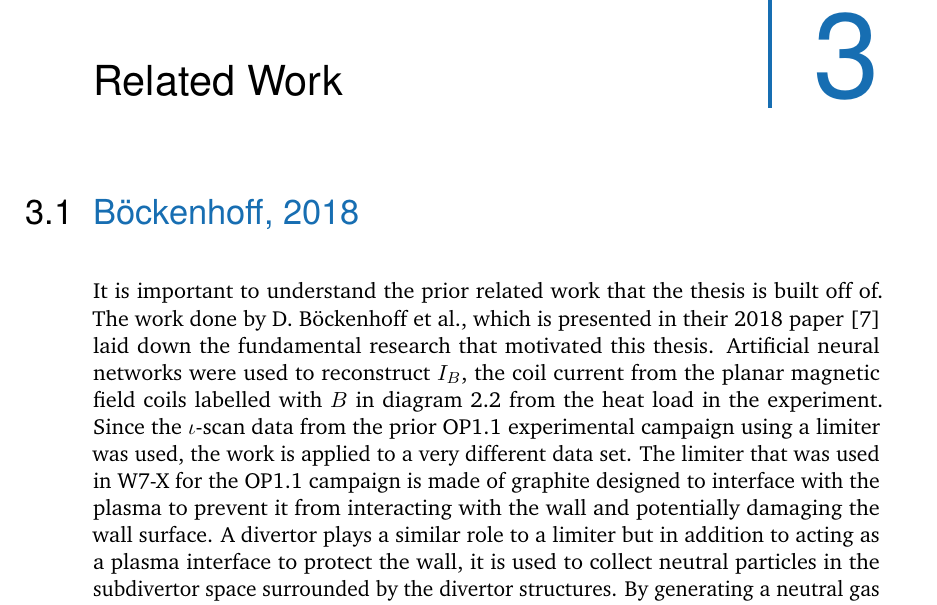
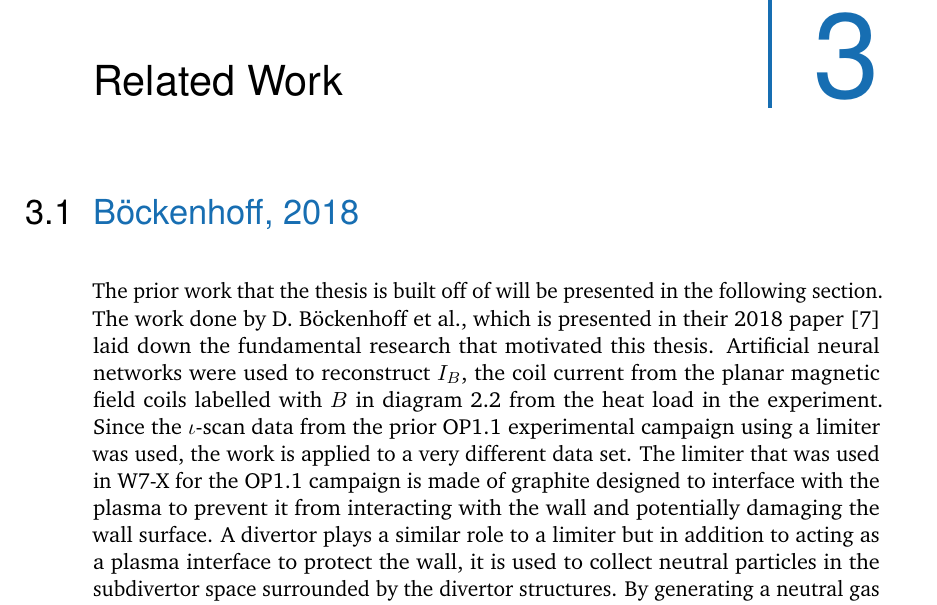
Before and after one commit to natephysics/thesis, a LaTeX thesis (my-thesis.tex, which reads content/chapter-related-work.tex): part of page 17 of 48, cut so that both start at the same text. Compiled offline with pdfLaTeX.

Commit message:
Hopefully, final changes

```diff
--- a/content/chapter-related-work.tex
+++ b/content/chapter-related-work.tex
@@ -4,7 +4,7 @@
 \label{sec:related}
 
 \section{Böckenhoff, 2018}
-It is important to understand the prior related work that the thesis is built off of. The work done by D. Böckenhoff et al., which is presented in their 2018 paper \cite{Böckenhoff_2018} laid down the fundamental research that motivated this thesis. Artificial neural networks were used to reconstruct $I_B$, the coil current from the planar magnetic field coils labelled with $B$ in diagram \ref{fig:3} from the heat load in the experiment. Since the $\iota$-scan data from the prior OP1.1 experimental campaign using a limiter was used, the work is applied to a very different data set. The limiter that was used in W7-X for the OP1.1 campaign is made of graphite designed to interface with the plasma to prevent it from interacting with the wall and potentially damaging the wall surface. A divertor plays a similar role to a limiter but in addition to acting as a plasma interface to protect the wall, it is used to collect neutral particles in the subdivertor space surrounded by the divertor structures. By generating a neutral gas pressure in the subdivertor space that can be up to two orders of magnitude higher than in the midplane, particle exhaust using different types of vacuum pumps can be significantly increased compared to the limiter case. Because of the additional function of the divertor, the form of the divertor used in the OP1.2 data is different  from the one in OP1.1 (see figure \ref{fig:limiter-divertor}). As an additional note: the OP2 experimental campaign will include a water cooled divertor, which can impact the heat load recorded by the thermal cameras.
+The prior work that the thesis is built off of will be presented in the following section. The work done by D. Böckenhoff et al., which is presented in their 2018 paper \cite{Böckenhoff_2018} laid down the fundamental research that motivated this thesis. Artificial neural networks were used to reconstruct $I_B$, the coil current from the planar magnetic field coils labelled with $B$ in diagram \ref{fig:3} from the heat load in the experiment. Since the $\iota$-scan data from the prior OP1.1 experimental campaign using a limiter was used, the work is applied to a very different data set. The limiter that was used in W7-X for the OP1.1 campaign is made of graphite designed to interface with the plasma to prevent it from interacting with the wall and potentially damaging the wall surface. A divertor plays a similar role to a limiter but in addition to acting as a plasma interface to protect the wall, it is used to collect neutral particles in the subdivertor space surrounded by the divertor structures. By generating a neutral gas pressure in the subdivertor space that can be up to two orders of magnitude higher than in the midplane, particle exhaust using different types of vacuum pumps can be significantly increased compared to the limiter case. Because of the additional function of the divertor, the form of the divertor used in the OP1.2 data is different  from the one in OP1.1 (see figure \ref{fig:limiter-divertor}). As an additional note: the OP2 experimental campaign will include a water cooled divertor, which can impact the heat load recorded by the thermal cameras.
 
 \begin{figure}[!htb]
     \centering
```
